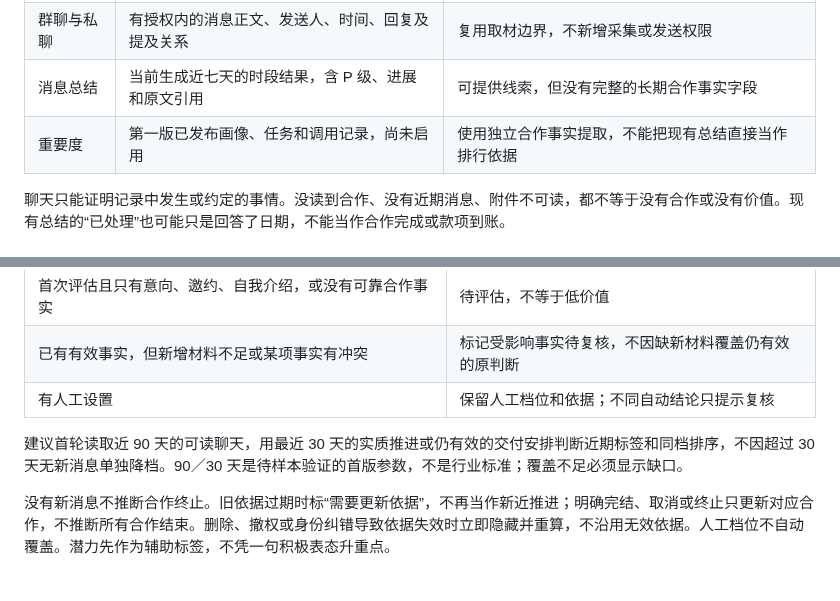
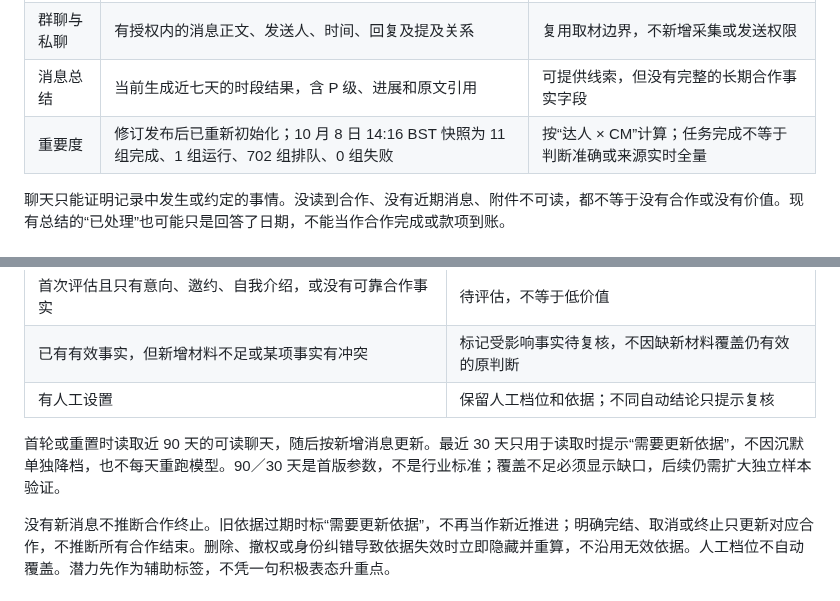
Before and after one commit to ttmedialondon/lark-cm-am-assistant, a Markdown page: docs/reviews/creator-priority-market-research_2026-10-08.md, 2 parts joined by grey strips. GitHub-like rendering.

```diff
--- a/docs/reviews/creator-priority-market-research_2026-10-08.md
+++ b/docs/reviews/creator-priority-market-research_2026-10-08.md
@@ -27,7 +27,7 @@
 | 正式名单 | 1,463 位正式达人，583 人有未结束负责关系 | 不要求先有 handle；已有效接入的 CM 可评估本人负责的达人 |
 | 群聊与私聊 | 有授权内的消息正文、发送人、时间、回复及提及关系 | 复用取材边界，不新增采集或发送权限 |
 | 消息总结 | 当前生成近七天的时段结果，含 P 级、进展和原文引用 | 可提供线索，但没有完整的长期合作事实字段 |
-| 重要度 | 第一版已发布画像、任务和调用记录，尚未启用 | 使用独立合作事实提取，不能把现有总结直接当作排行依据 |
+| 重要度 | 修订发布后已重新初始化；10 月 8 日 14:16 BST 快照为 11 组完成、1 组运行、702 组排队、0 组失败 | 按“达人 × CM”计算；任务完成不等于判断准确或来源实时全量 |
 
 聊天只能证明记录中发生或约定的事情。没读到合作、没有近期消息、附件不可读，都不等于没有合作或没有价值。现有总结的“已处理”也可能只是回答了日期，不能当作合作完成或款项到账。
 
@@ -55,7 +55,7 @@
 | 已有有效事实，但新增材料不足或某项事实有冲突 | 标记受影响事实待复核，不因缺新材料覆盖仍有效的原判断 |
 | 有人工设置 | 保留人工档位和依据；不同自动结论只提示复核 |
 
-建议首轮读取近 90 天的可读聊天，用最近 30 天的实质推进或仍有效的交付安排判断近期标签和同档排序，不因超过 30 天无新消息单独降档。90／30 天是待样本验证的首版参数，不是行业标准；覆盖不足必须显示缺口。
+首轮或重置时读取近 90 天的可读聊天，随后按新增消息更新。最近 30 天只用于读取时提示“需要更新依据”，不因沉默单独降档，也不每天重跑模型。90／30 天是首版参数，不是行业标准；覆盖不足必须显示缺口，后续仍需扩大独立样本验证。
 
 没有新消息不推断合作终止。旧依据过期时标“需要更新依据”，不再当作新近推进；明确完结、取消或终止只更新对应合作，不推断所有合作结束。删除、撤权或身份纠错导致依据失效时立即隐藏并重算，不沿用无效依据。人工档位不自动覆盖。潜力先作为辅助标签，不凭一句积极表态升重点。
 
```
Also changed, not shown: other parts of docs/reviews/creator-priority-market-research_2026-10-08.md (+27 -5 lines), docs/README.md (+2 -2 lines).
